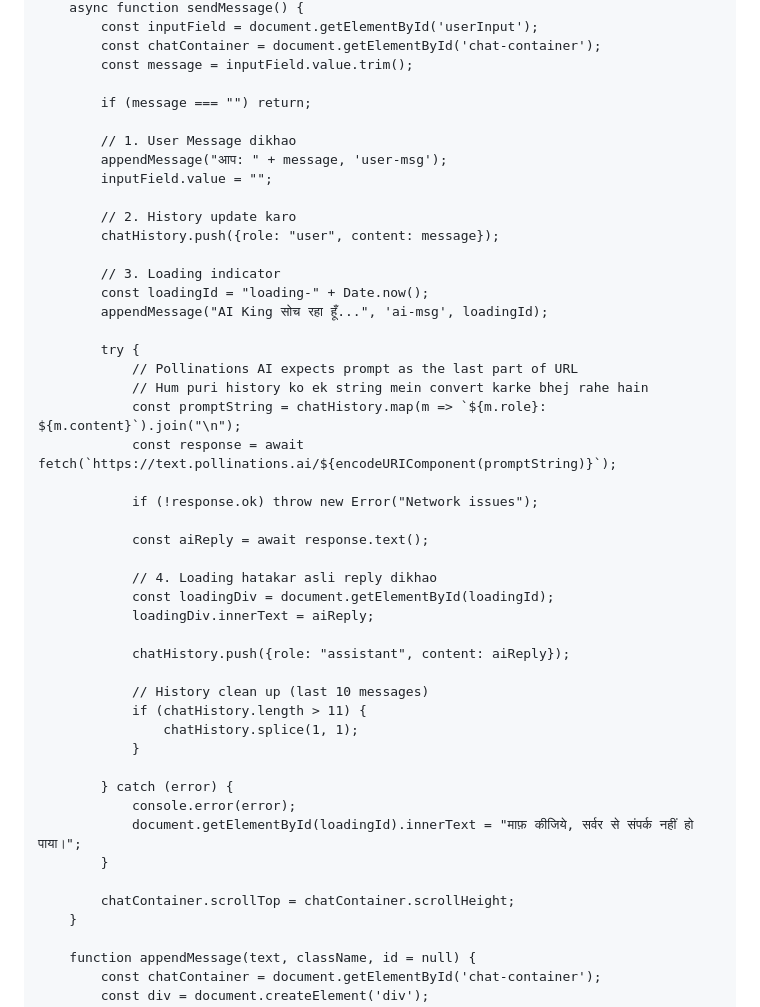
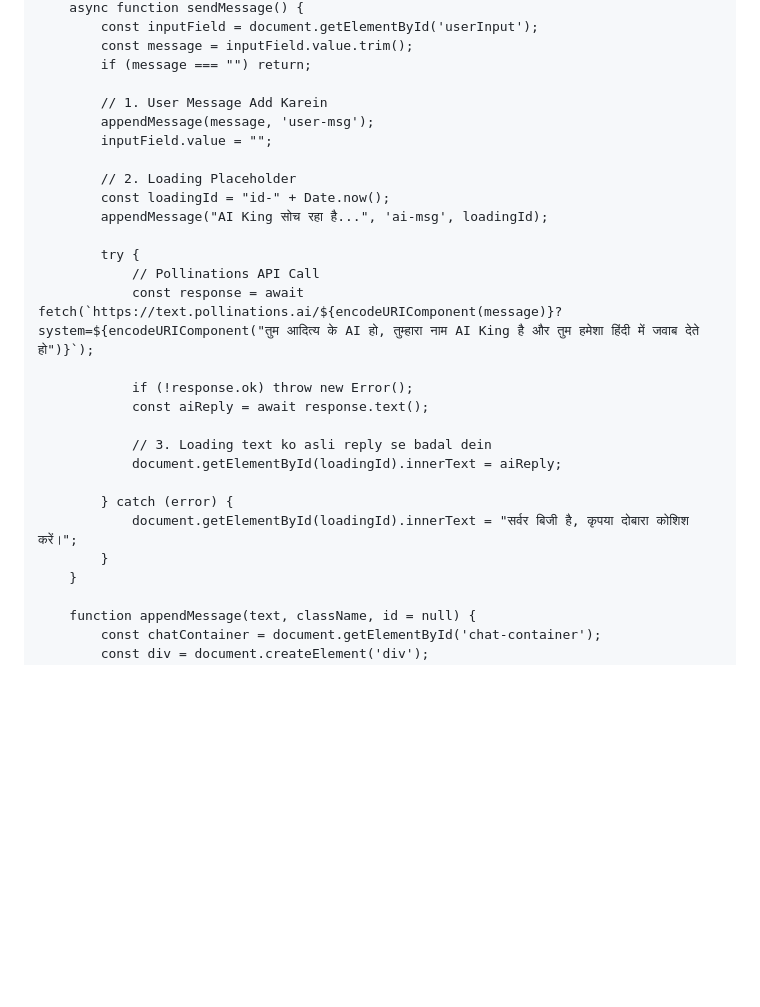
Before and after one commit to Adityarajai/AI-King, a Markdown page: README.md, the part around one of its changes. Drawn GitHub-style; blank space fills up the shorter version.

Commit message:
Refactor README.md for clarity and functionality
Removed unnecessary comments and updated loading message handling.

```diff
--- a/README.md
+++ b/README.md
@@ -41,48 +35,29 @@
         async function sendMessage() {
             const inputField = document.getElementById('userInput');
-            const chatContainer = document.getElementById('chat-container');
             const message = inputField.value.trim();
-
             if (message === "") return;
 
-            // 1. User Message dikhao
-            appendMessage("आप: " + message, 'user-msg');
+            // 1. User Message Add Karein
+            appendMessage(message, 'user-msg');
             inputField.value = "";
 
-            // 2. History update karo
-            chatHistory.push({role: "user", content: message});
-
-            // 3. Loading indicator
-            const loadingId = "loading-" + Date.now();
-            appendMessage("AI King सोच रहा हूँ...", 'ai-msg', loadingId);
+            // 2. Loading Placeholder
+            const loadingId = "id-" + Date.now();
+            appendMessage("AI King सोच रहा है...", 'ai-msg', loadingId);
 
             try {
-                // Pollinations AI expects prompt as the last part of URL
-                // Hum puri history ko ek string mein convert karke bhej rahe hain
-                const promptString = chatHistory.map(m => `${m.role}: ${m.content}`).join("\n");
-                const response = await fetch(`https://text.pollinations.ai/${encodeURIComponent(promptString)}`);
+                // Pollinations API Call
+                const response = await fetch(`https://text.pollinations.ai/${encodeURIComponent(message)}?system=${encodeURIComponent("तुम आदित्य के AI हो, तुम्हारा नाम AI King है और तुम हमेशा हिंदी में जवाब देते हो")}`);
 
-                if (!response.ok) throw new Error("Network issues");
-
+                if (!response.ok) throw new Error();
                 const aiReply = await response.text();
 
-                // 4. Loading hatakar asli reply dikhao
-                const loadingDiv = document.getElementById(loadingId);
-                loadingDiv.innerText = aiReply;
-
-                chatHistory.push({role: "assistant", content: aiReply});
-
-                // History clean up (last 10 messages)
-                if (chatHistory.length > 11) {
-                    chatHistory.splice(1, 1);
-                }
+                // 3. Loading text ko asli reply se badal dein
+                document.getElementById(loadingId).innerText = aiReply;
 
             } catch (error) {
-                console.error(error);
-                document.getElementById(loadingId).innerText = "माफ़ कीजिये, सर्वर से संपर्क नहीं हो पाया।";
+                document.getElementById(loadingId).innerText = "सर्वर बिजी है, कृपया दोबारा कोशिश करें।";
             }
-
-            chatContainer.scrollTop = chatContainer.scrollHeight;
         }
 
         function appendMessage(text, className, id = null) {
```
Also changed, not shown: other parts of README.md (+1 -7 lines).
